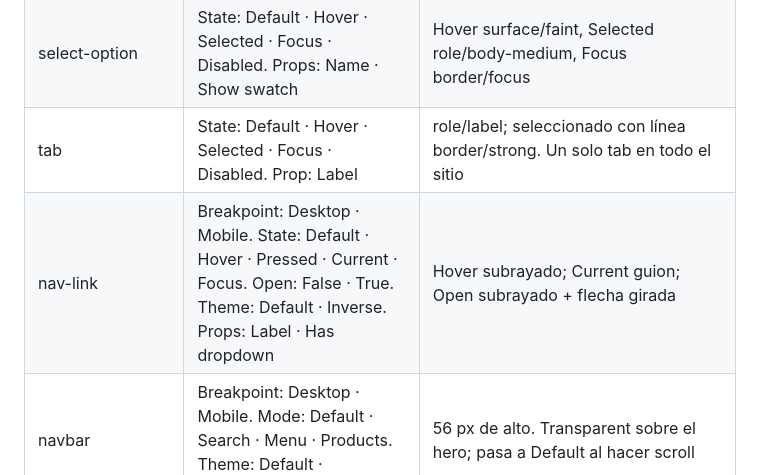
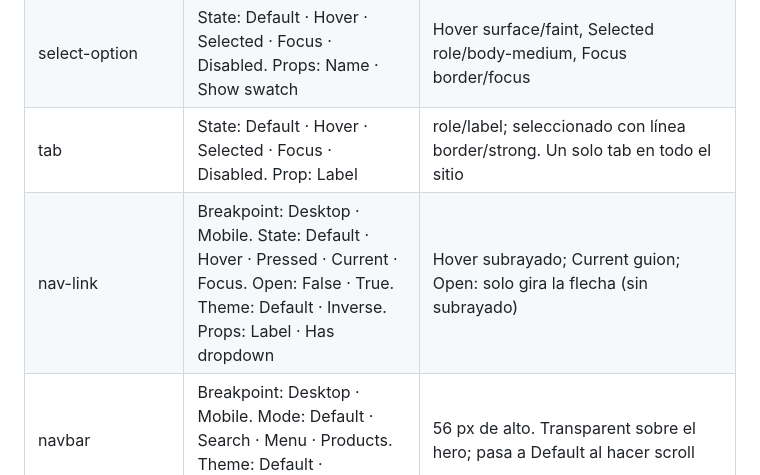
Before and after one commit to mldalio/macroled-arq, a Markdown page: DESIGN.md, the part around the change. Drawn GitHub-style.

```diff
--- a/DESIGN.md
+++ b/DESIGN.md
@@ -356,7 +356,7 @@ Todo en inglés. Los valores que son contenido (por ejemplo, los tabs del mega m
 | select-menu | Type: Finishes · Filter · Text | Hasta 7 opciones. surface/default, border/default, sin sombra |
 | select-option | State: Default · Hover · Selected · Focus · Disabled. Props: Name · Show swatch | Hover surface/faint, Selected role/body-medium, Focus border/focus |
 | tab | State: Default · Hover · Selected · Focus · Disabled. Prop: Label | role/label; seleccionado con línea border/strong. Un solo tab en todo el sitio |
-| nav-link | Breakpoint: Desktop · Mobile. State: Default · Hover · Pressed · Current · Focus. Open: False · True. Theme: Default · Inverse. Props: Label · Has dropdown | Hover subrayado; Current guion; Open subrayado + flecha girada |
+| nav-link | Breakpoint: Desktop · Mobile. State: Default · Hover · Pressed · Current · Focus. Open: False · True. Theme: Default · Inverse. Props: Label · Has dropdown | Hover subrayado; Current guion; Open: solo gira la flecha (sin subrayado) |
 | navbar | Breakpoint: Desktop · Mobile. Mode: Default · Search · Menu · Products. Theme: Default · Transparent | 56 px de alto. Transparent sobre el hero; pasa a Default al hacer scroll |
 | mega-menu | Tab: Aplicación · Lámparas y artefactos · Colecciones | Un solo componente; categorías, links y "Ver todo…" salen de los datos. Usa tab y mega-link |
 | mega-link | Type: Link · Group. State: Default · Hover · Focus. Size: Default · Large. Open: False · True. Props: Name · Meta · Show meta · Show image · Show arrow | Link role/body (Large role/body-lg). Group role/body-xl con icon/plus / icon/minus |
```
Also changed, not shown: docs/components.md (+2 -2 lines).
